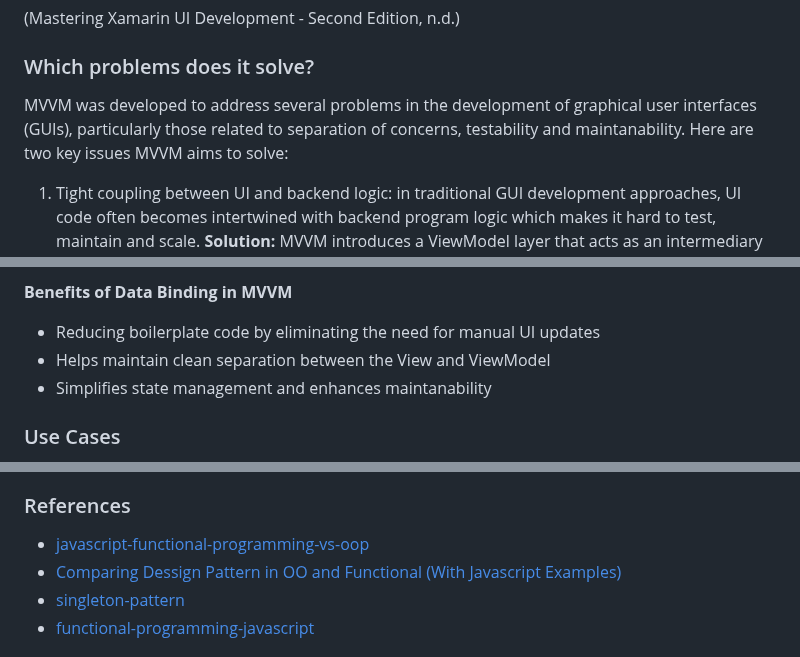
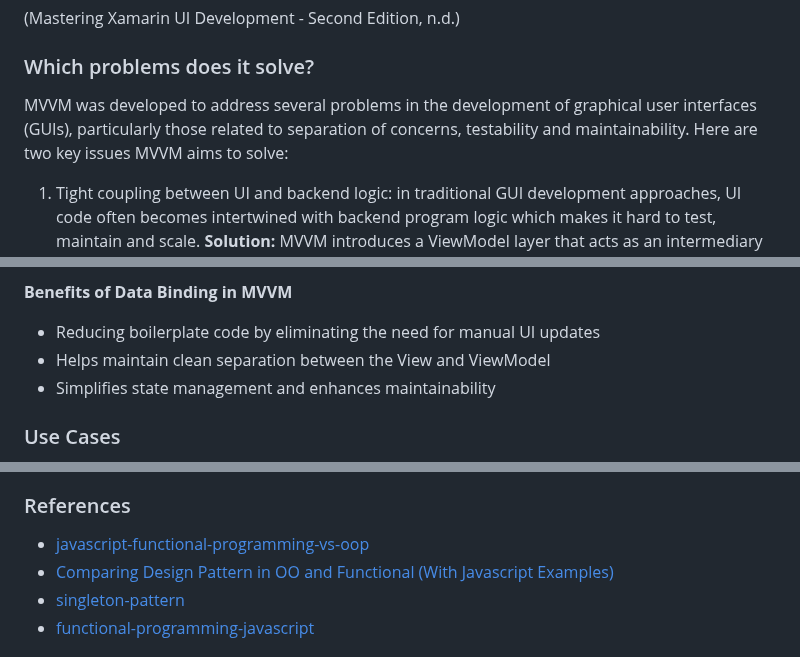
Before and after one commit to nic-dgl104-winter-2024/pattern-library, a Markdown page: README.md, 3 parts joined by grey strips. Rendered like a GitHub page.

Commit message:
fixed spelling mistakes in README.md issue #21

```diff
--- a/README.md
+++ b/README.md
@@ -96,7 +96,7 @@ Just like the Model View Controller (MVC) pattern, Model View View-Model (MVVM)
 
 ### Which problems does it solve?
 
-MVVM was developed to address several problems in the development of graphical user interfaces (GUIs), particularly those related to separation of concerns, testability and maintanability. Here are two key issues MVVM aims to solve:
+MVVM was developed to address several problems in the development of graphical user interfaces (GUIs), particularly those related to separation of concerns, testability and maintainability. Here are two key issues MVVM aims to solve:
 
 1. Tight coupling between UI and backend logic: in traditional GUI development approaches, UI code often becomes intertwined with backend program logic which makes it hard to test, maintain and scale.
 **Solution:** MVVM introduces a ViewModel layer that acts as an intermediary betwen the View (UI) and the Model (backend logic and data). This separation ensures that changes to the View don't directly impact the program logic, and vice versa. The key benefits to decoupling the UI from the backend logic include: UI and backend code can be tested separately, it promotes code reusability (the Model and ViewModel logic can be reused or easily adapted for different interfaces), and frequent design changes don't impact underlying program logic.
@@ -135,7 +135,7 @@ From View to ViewModel: Data binding also works in the opposite direction. If a
 **Benefits of Data Binding in MVVM**
 * Reducing boilerplate code by eliminating the need for manual UI updates
 * Helps maintain clean separation between the View and ViewModel
-* Simplifies state management and enhances maintanability
+* Simplifies state management and enhances maintainability
 
 ### Use Cases
 
@@ -220,7 +220,7 @@ While OOP design patterns are specific to class-based systems, functional progra
 ### References
 
 * [javascript-functional-programming-vs-oop](https://anywhere.epam.com/en/blog/javascript-functional-programming-vs-oop)
-* [Comparing Dessign Pattern in OO and Functional (With Javascript Examples)](https://medium.com/@denniswalangadi/comparing-dessign-pattern-in-oo-and-functional-with-javascript-examples-b883c61e7009)
+* [Comparing Design Pattern in OO and Functional (With Javascript Examples)](https://medium.com/@denniswalangadi/comparing-dessign-pattern-in-oo-and-functional-with-javascript-examples-b883c61e7009)
 * [singleton-pattern](https://www.patterns.dev/vanilla/singleton-pattern/)
 * [functional-programming-javascript](https://www.toptal.com/javascript/functional-programming-javascript)
 
```
